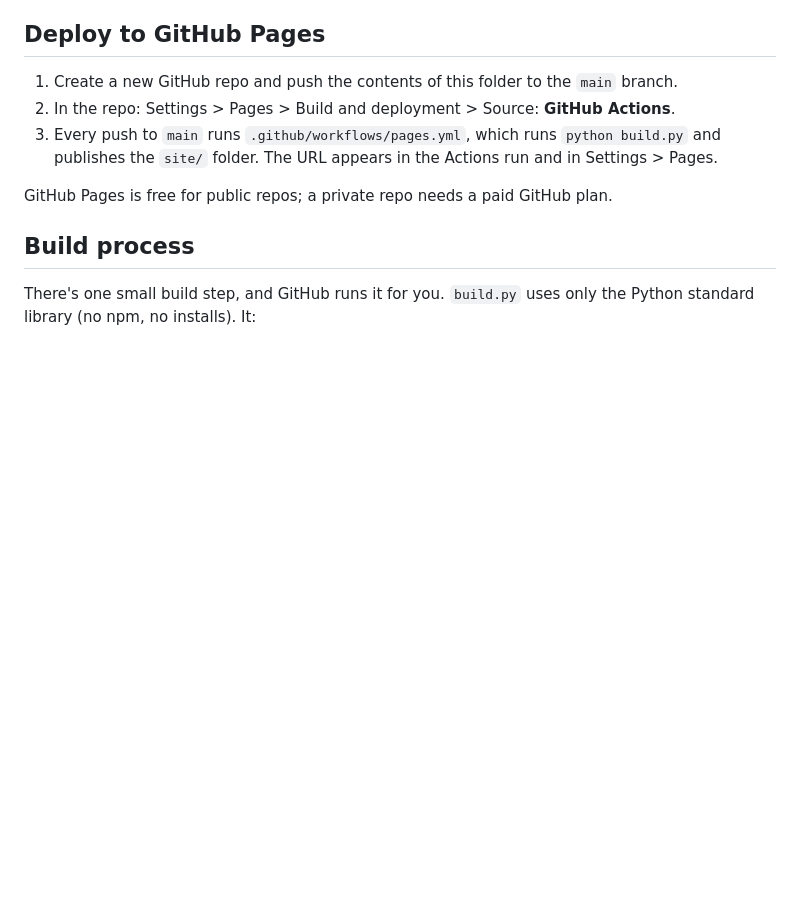
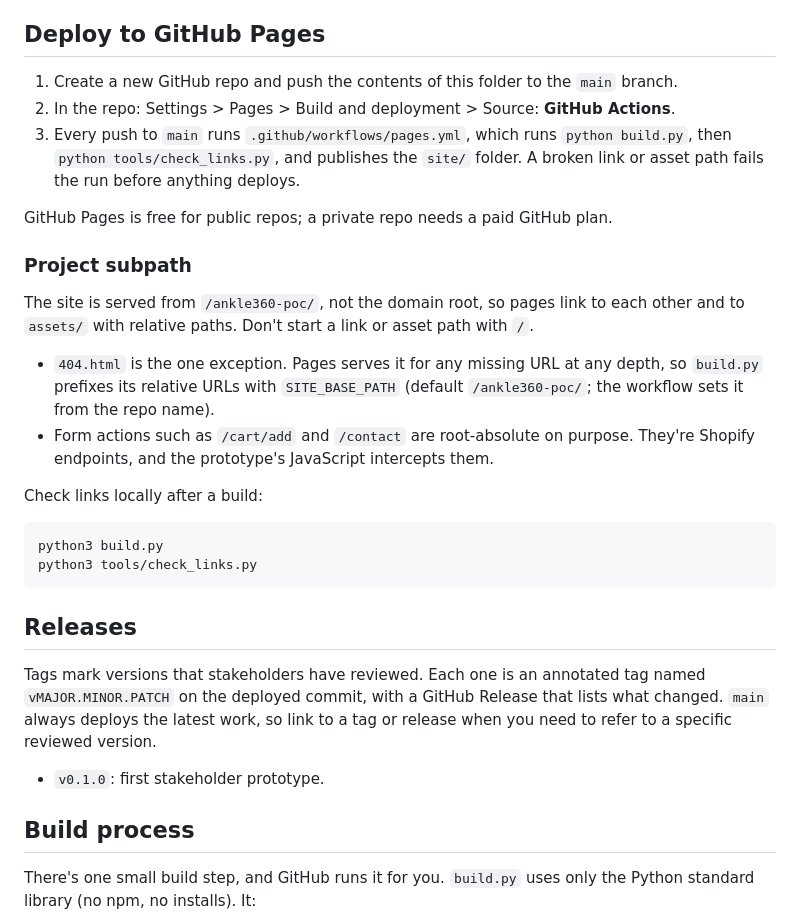
Before and after one commit to jchan922/ankle360-poc, a Markdown page: README.md, the part around one of its changes. Drawn GitHub-style; blank space fills up the shorter version.

Commit message:
README: live URL, deploy badge, subpath notes, and releases
Co-Authored-By: Claude Opus 5.5 <noreply@anthropic.com>
Claude-Session: https://claude.ai/code/session_01555NoMbUTmQJ5tBpsd5hzS

````diff
--- a/README.md
+++ b/README.md
@@ -12,10 +16,38 @@ Online Store 2.0 theme with minimal change.
 
 1. Create a new GitHub repo and push the contents of this folder to the `main` branch.
 2. In the repo: Settings > Pages > Build and deployment > Source: **GitHub Actions**.
-3. Every push to `main` runs `.github/workflows/pages.yml`, which runs `python build.py`
-   and publishes the `site/` folder. The URL appears in the Actions run and in Settings > Pages.
+3. Every push to `main` runs `.github/workflows/pages.yml`, which runs `python build.py`,
+   then `python tools/check_links.py`, and publishes the `site/` folder. A broken link or
+   asset path fails the run before anything deploys.
 
 GitHub Pages is free for public repos; a private repo needs a paid GitHub plan.
+
+### Project subpath
+
+The site is served from `/ankle360-poc/`, not the domain root, so pages link to each other
+and to `assets/` with relative paths. Don't start a link or asset path with `/`.
+
+- `404.html` is the one exception. Pages serves it for any missing URL at any depth, so
+  `build.py` prefixes its relative URLs with `SITE_BASE_PATH` (default `/ankle360-poc/`;
+  the workflow sets it from the repo name).
+- Form actions such as `/cart/add` and `/contact` are root-absolute on purpose. They're
+  Shopify endpoints, and the prototype's JavaScript intercepts them.
+
+Check links locally after a build:
+
+```
+python3 build.py
+python3 tools/check_links.py
+```
+
+## Releases
+
+Tags mark versions that stakeholders have reviewed. Each one is an annotated tag named
+`vMAJOR.MINOR.PATCH` on the deployed commit, with a GitHub Release that lists what changed.
+`main` always deploys the latest work, so link to a tag or release when you need to refer
+to a specific reviewed version.
+
+- `v0.1.0`: first stakeholder prototype.
 
 ## Build process
 
````
Also changed, not shown: other parts of README.md (+4 -0 lines).
